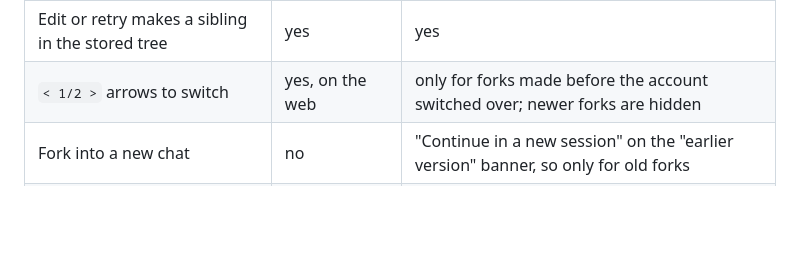
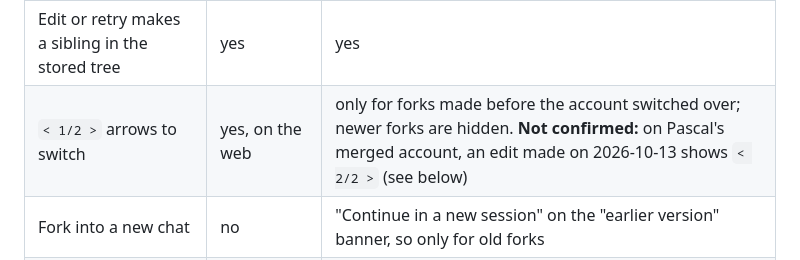
Before and after one commit to pthom/zettelbranch, a Markdown page: specs/claude-ai__findings.md, the part around the change. GitHub-like rendering; blank space fills up the shorter version.

```diff
--- a/specs/claude-ai__findings.md
+++ b/specs/claude-ai__findings.md
@@ -49,7 +49,7 @@ What third parties report. Everything in this table is *(to verify)*.
 | | Legacy accounts | Merged accounts |
 |---|---|---|
 | Edit or retry makes a sibling in the stored tree | yes | yes |
-| `< 1/2 >` arrows to switch | yes, on the web | only for forks made before the account switched over; newer forks are hidden |
+| `< 1/2 >` arrows to switch | yes, on the web | only for forks made before the account switched over; newer forks are hidden. **Not confirmed:** on Pascal's merged account, an edit made on 2026-10-13 shows `< 2/2 >` (see below) |
 | Fork into a new chat | no | "Continue in a new session" on the "earlier version" banner, so only for old forks |
 | Edit and retry in "upgraded" (sandbox) chats | n/a | refused: "Editing and retrying aren't available here yet" |
 | Tree view, named branches, links | no | no |
```
Also changed, not shown: specs/zettelbranch__specs.md (+7 -4 lines).
